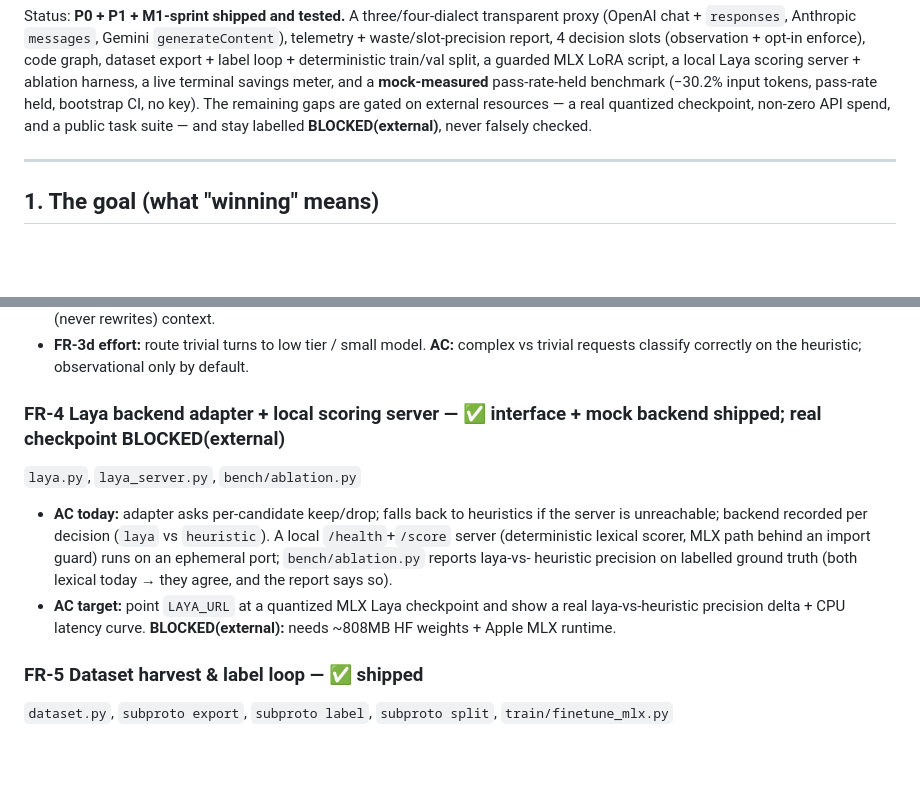
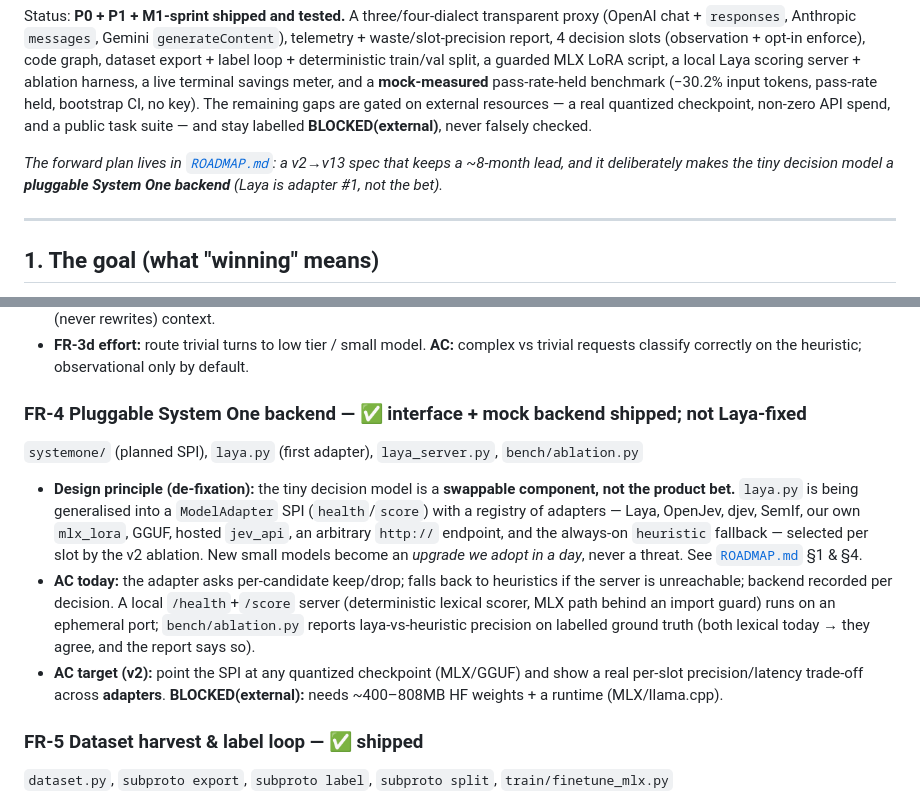
Before and after one commit to aashish254/limen, a Markdown page: SPEC.md, 2 parts joined by grey strips. Drawn GitHub-style; blank space fills up the shorter version.

```diff
--- a/SPEC.md
+++ b/SPEC.md
@@ -13,6 +13,10 @@ terminal savings meter, and a **mock-measured** pass-rate-held benchmark (−30.
 input tokens, pass-rate held, bootstrap CI, no key). The remaining gaps are gated on
 external resources — a real quantized checkpoint, non-zero API spend, and a public
 task suite — and stay labelled **BLOCKED(external)**, never falsely checked.
+
+*The forward plan lives in [`ROADMAP.md`](ROADMAP.md): a v2→v13 spec that keeps a
+~8-month lead, and it deliberately makes the tiny decision model a **pluggable System
+One backend** (Laya is adapter #1, not the bet).*
 
 ---
 
@@ -183,17 +187,22 @@ Requirement IDs map to the shipped modules so progress is auditable.
 - **FR-3d effort:** route trivial turns to low tier / small model. **AC:** complex vs
   trivial requests classify correctly on the heuristic; observational only by default.
 
-### FR-4 Laya backend adapter + local scoring server — ✅ interface + mock backend shipped; real checkpoint BLOCKED(external)
-`laya.py`, `laya_server.py`, `bench/ablation.py`
-- **AC today:** adapter asks per-candidate keep/drop; falls back to heuristics if the
-  server is unreachable; backend recorded per decision (`laya` vs `heuristic`). A
-  local `/health`+`/score` server (deterministic lexical scorer, MLX path behind an
-  import guard) runs on an ephemeral port; `bench/ablation.py` reports laya-vs-
-  heuristic precision on labelled ground truth (both lexical today → they agree, and
-  the report says so).
-- **AC target:** point `LAYA_URL` at a quantized MLX Laya checkpoint and show a real
-  laya-vs-heuristic precision delta + CPU latency curve. **BLOCKED(external):** needs
-  ~808MB HF weights + Apple MLX runtime.
+### FR-4 Pluggable System One backend — ✅ interface + mock backend shipped; **not** Laya-fixed
+`systemone/` (planned SPI), `laya.py` (first adapter), `laya_server.py`, `bench/ablation.py`
+- **Design principle (de-fixation):** the tiny decision model is a **swappable component,
+  not the product bet.** `laya.py` is being generalised into a `ModelAdapter` SPI
+  (`health`/`score`) with a registry of adapters — Laya, OpenJev, djev, SemIf, our own
+  `mlx_lora`, GGUF, hosted `jev_api`, an arbitrary `http://` endpoint, and the always-on
+  `heuristic` fallback — selected per slot by the v2 ablation. New small models become an
+  *upgrade we adopt in a day*, never a threat. See [`ROADMAP.md`](ROADMAP.md) §1 & §4.
+- **AC today:** the adapter asks per-candidate keep/drop; falls back to heuristics if the
+  server is unreachable; backend recorded per decision. A local `/health`+`/score` server
+  (deterministic lexical scorer, MLX path behind an import guard) runs on an ephemeral
+  port; `bench/ablation.py` reports laya-vs-heuristic precision on labelled ground truth
+  (both lexical today → they agree, and the report says so).
+- **AC target (v2):** point the SPI at any quantized checkpoint (MLX/GGUF) and show a
+  real per-slot precision/latency trade-off across **adapters**. **BLOCKED(external):**
+  needs ~400–808MB HF weights + a runtime (MLX/llama.cpp).
 
 ### FR-5 Dataset harvest & label loop — ✅ shipped
 `dataset.py`, `subproto export`, `subproto label`, `subproto split`, `train/finetune_mlx.py`
```
Also changed, not shown: README.md (+22 -11 lines), ROADMAP.md (added, +226 -0 lines).
